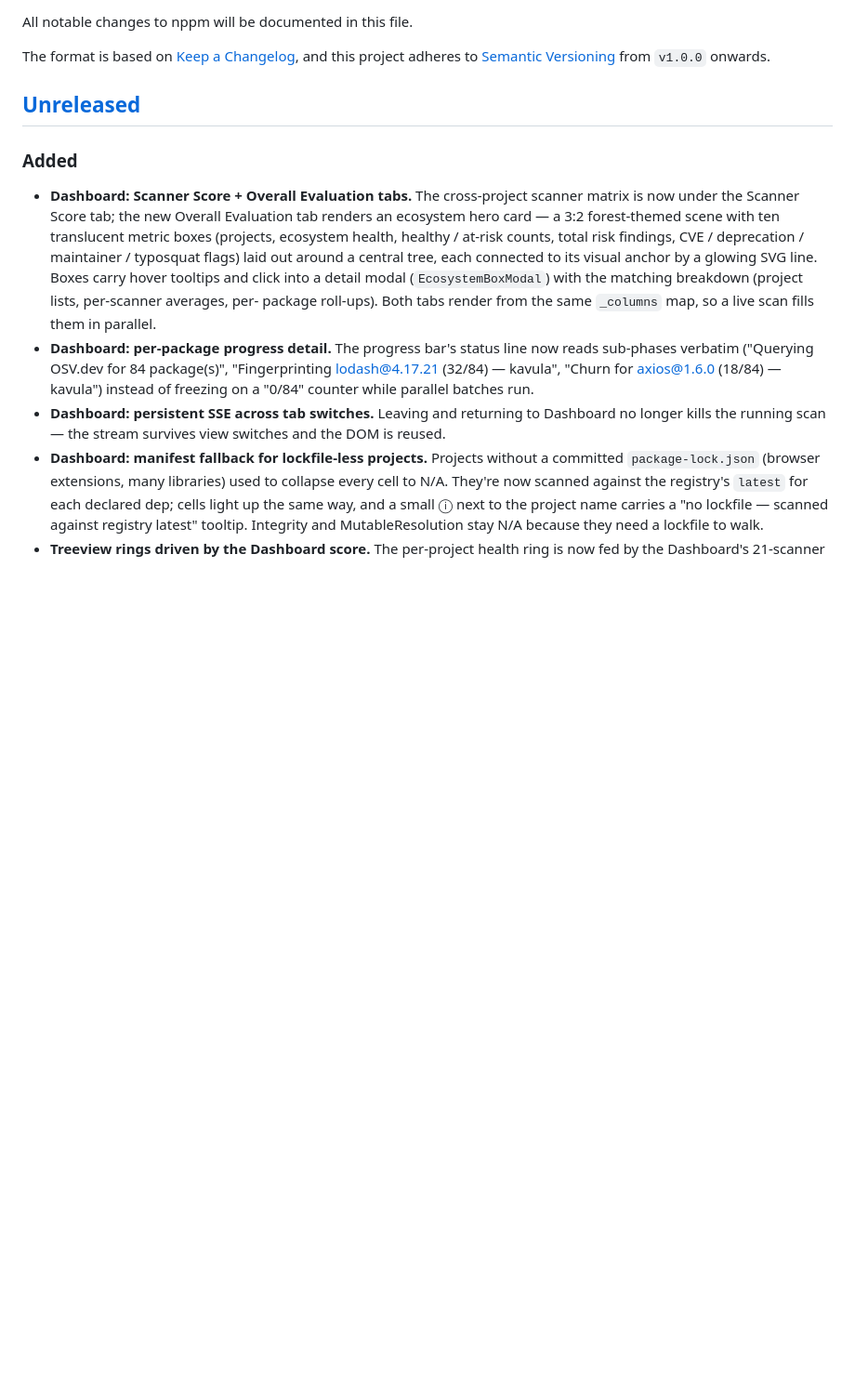
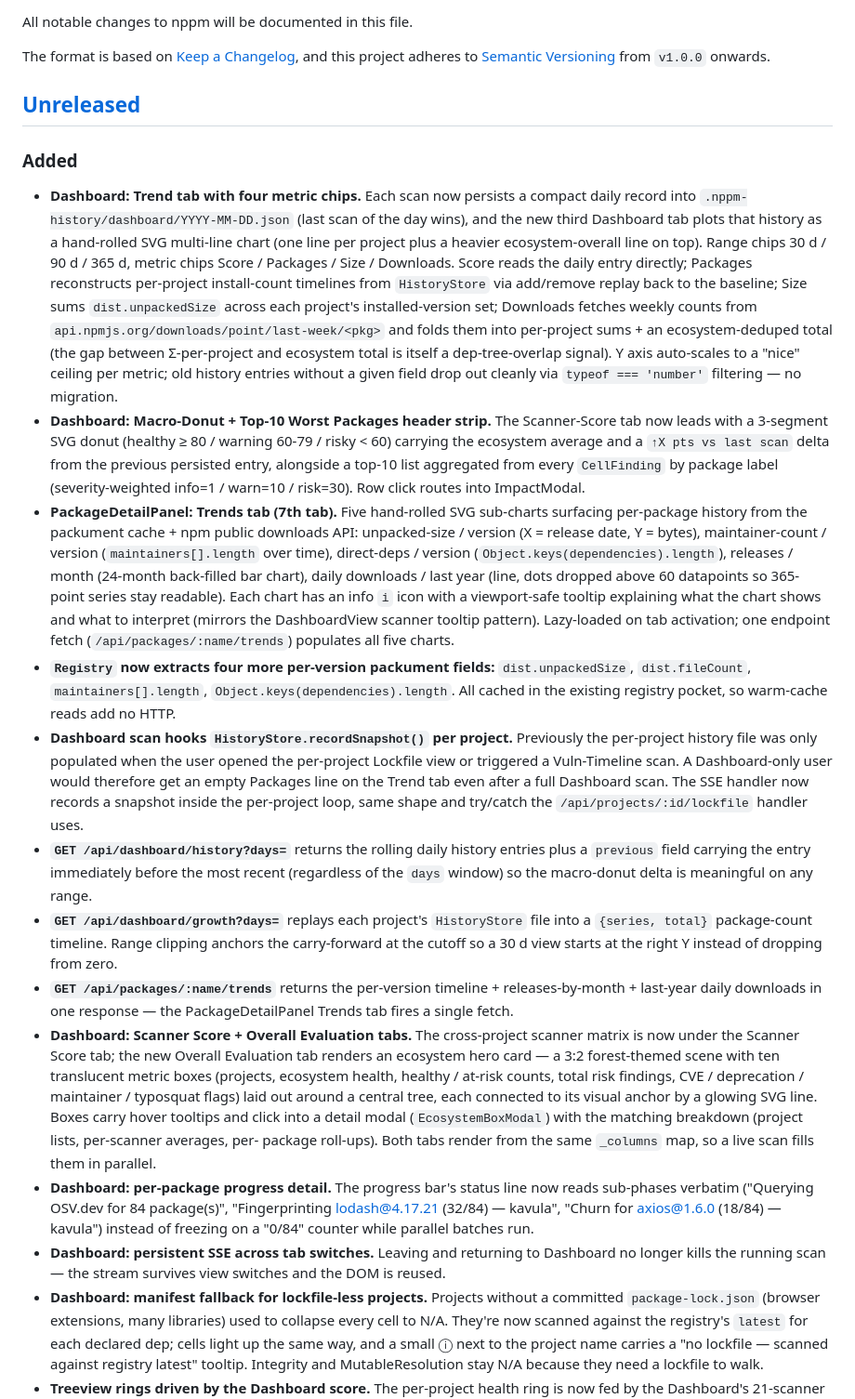
Before and after one commit to stefanwerfling/nppm, a Markdown page: CHANGELOG.md, the part around the change. Shown at 93% size. GitHub-like rendering; blank space fills up the shorter version.

Commit message:
Refresh CHANGELOG and README with Trend tab + per-package Trends
CHANGELOG.md gets a fresh top-of-Unreleased block covering the six
commits that landed between ef28783 and 70707ce: Dashboard Trend
tab with four metric chips, Macro-Donut + Top-N header strip,
PackageDetailPanel Trends tab with five sub-charts and info
tooltips, four new packument extractors, three new endpoints, and
the HistoryStore hook in the Dashboard scan.

README.md's Dashboard bullet now mentions the header strip and the
Trend tab as a third metric, and a new "Per-package Trends" bullet
covers the panel tab. Tests badge bumped 641 → 710.

Co-Authored-By: Claude Opus 4.7 (1M context) <noreply@anthropic.com>

```diff
--- a/CHANGELOG.md
+++ b/CHANGELOG.md
@@ -9,6 +9,69 @@ from `v1.0.0` onwards.
 ## [Unreleased]
 
 ### Added
+- **Dashboard: Trend tab with four metric chips.** Each scan now
+  persists a compact daily record into
+  `.nppm-history/dashboard/YYYY-MM-DD.json` (last scan of the day
+  wins), and the new third Dashboard tab plots that history as a
+  hand-rolled SVG multi-line chart (one line per project plus a
+  heavier ecosystem-overall line on top). Range chips 30 d / 90 d /
+  365 d, metric chips Score / Packages / Size / Downloads. Score
+  reads the daily entry directly; Packages reconstructs per-project
+  install-count timelines from `HistoryStore` via add/remove replay
+  back to the baseline; Size sums `dist.unpackedSize` across each
+  project's installed-version set; Downloads fetches weekly counts
+  from `api.npmjs.org/downloads/point/last-week/<pkg>` and folds
+  them into per-project sums + an ecosystem-deduped total (the gap
+  between Σ-per-project and ecosystem total is itself a
+  dep-tree-overlap signal). Y axis auto-scales to a "nice" ceiling
+  per metric; old history entries without a given field drop out
+  cleanly via `typeof === 'number'` filtering — no migration.
+- **Dashboard: Macro-Donut + Top-10 Worst Packages header strip.**
+  The Scanner-Score tab now leads with a 3-segment SVG donut
+  (healthy ≥ 80 / warning 60-79 / risky < 60) carrying the
+  ecosystem average and a `↑X pts vs last scan` delta from the
+  previous persisted entry, alongside a top-10 list aggregated
+  from every `CellFinding` by package label (severity-weighted
+  info=1 / warn=10 / risk=30). Row click routes into ImpactModal.
+- **PackageDetailPanel: Trends tab (7th tab).** Five hand-rolled
+  SVG sub-charts surfacing per-package history from the packument
+  cache + npm public downloads API:
+  unpacked-size / version (X = release date, Y = bytes),
+  maintainer-count / version (`maintainers[].length` over time),
+  direct-deps / version (`Object.keys(dependencies).length`),
+  releases / month (24-month back-filled bar chart),
+  daily downloads / last year (line, dots dropped above 60
+  datapoints so 365-point series stay readable). Each chart has
+  an info `i` icon with a viewport-safe tooltip explaining what
+  the chart shows and what to interpret (mirrors the DashboardView
+  scanner tooltip pattern). Lazy-loaded on tab activation; one
+  endpoint fetch (`/api/packages/:name/trends`) populates all five
+  charts.
+- **`Registry` now extracts four more per-version packument fields:**
+  `dist.unpackedSize`, `dist.fileCount`, `maintainers[].length`,
+  `Object.keys(dependencies).length`. All cached in the existing
+  registry pocket, so warm-cache reads add no HTTP.
+- **Dashboard scan hooks `HistoryStore.recordSnapshot()` per
+  project.** Previously the per-project history file was only
+  populated when the user opened the per-project Lockfile view or
+  triggered a Vuln-Timeline scan. A Dashboard-only user would
+  therefore get an empty Packages line on the Trend tab even after
+  a full Dashboard scan. The SSE handler now records a snapshot
+  inside the per-project loop, same shape and try/catch the
+  `/api/projects/:id/lockfile` handler uses.
+- **`GET /api/dashboard/history?days=`** returns the rolling daily
+  history entries plus a `previous` field carrying the entry
+  immediately before the most recent (regardless of the `days`
+  window) so the macro-donut delta is meaningful on any range.
+- **`GET /api/dashboard/growth?days=`** replays each project's
+  `HistoryStore` file into a `{series, total}` package-count
+  timeline. Range clipping anchors the carry-forward at the cutoff
+  so a 30 d view starts at the right Y instead of dropping from
+  zero.
+- **`GET /api/packages/:name/trends`** returns the per-version
+  timeline + releases-by-month + last-year daily downloads in one
+  response — the PackageDetailPanel Trends tab fires a single
+  fetch.
 - **Dashboard: Scanner Score + Overall Evaluation tabs.** The
   cross-project scanner matrix is now under the Scanner Score tab;
   the new Overall Evaluation tab renders an ecosystem hero card —
```
Also changed, not shown: README.md (+25 -8 lines).
